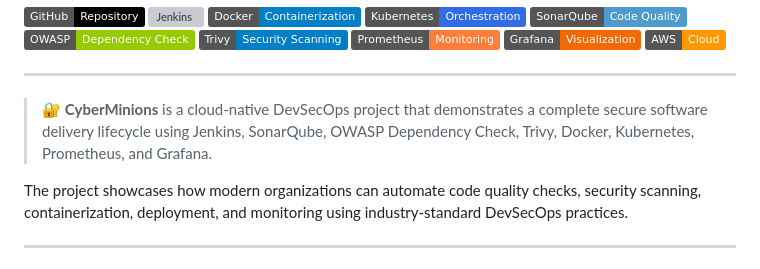
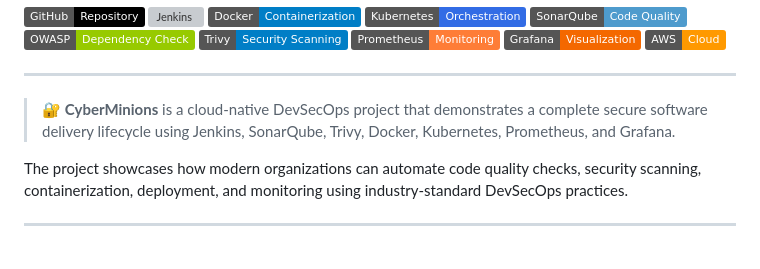
Before and after one commit to zaid404x/CyberMinions, a Markdown page: Readme.md, the part around the change. Rendered like a GitHub page; badges without logos; grey boxes are pictures that could not be loaded.

Commit message:
Update project description in Readme.md
Removed OWASP Dependency Check from project description.

```diff
--- a/Readme.md
+++ b/Readme.md
@@ -17,7 +17,7 @@
 
 ---
 
-> 🔐 **CyberMinions** is a cloud-native DevSecOps project that demonstrates a complete secure software delivery lifecycle using Jenkins, SonarQube, OWASP Dependency Check, Trivy, Docker, Kubernetes, Prometheus, and Grafana.
+> 🔐 **CyberMinions** is a cloud-native DevSecOps project that demonstrates a complete secure software delivery lifecycle using Jenkins, SonarQube, Trivy, Docker, Kubernetes, Prometheus, and Grafana.
 
 The project showcases how modern organizations can automate code quality checks, security scanning, containerization, deployment, and monitoring using industry-standard DevSecOps practices.
 
```
